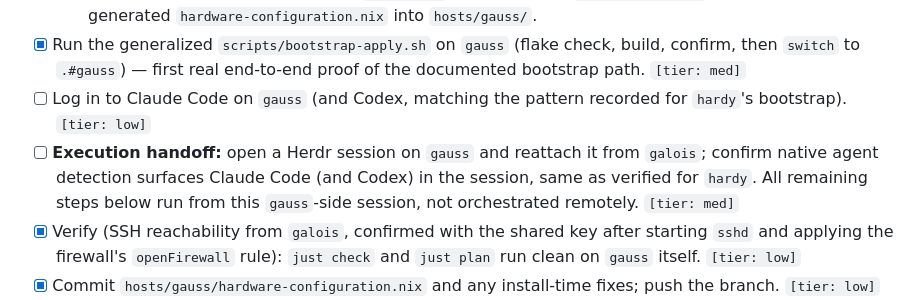
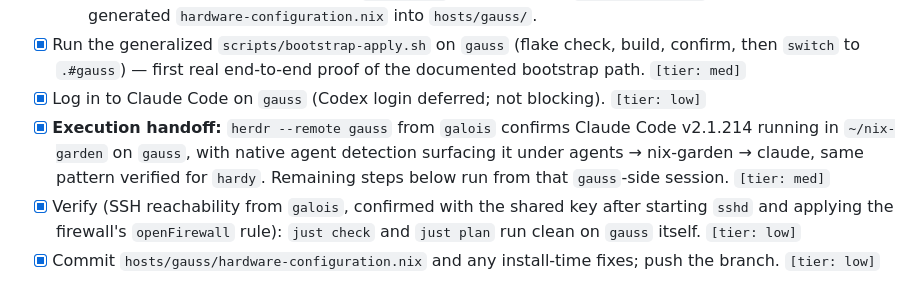
Before and after one commit to daneroo/nix-garden, a Markdown page: thoughts/plans/gauss-onboarding.md, the part around the change. Rendered like a GitHub page.

Commit message:
Confirm Claude Code handoff to gauss
Co-Authored-By: Claude Sonnet 5 <noreply@anthropic.com>

```diff
--- a/thoughts/plans/gauss-onboarding.md
+++ b/thoughts/plans/gauss-onboarding.md
@@ -80,13 +80,13 @@ outside this work.
 - [x] Run the generalized `scripts/bootstrap-apply.sh` on `gauss` (flake check,
       build, confirm, then `switch` to `.#gauss`) — first real end-to-end proof
       of the documented bootstrap path. `[tier: med]`
-- [ ] Log in to Claude Code on `gauss` (and Codex, matching the pattern recorded
-      for `hardy`'s bootstrap). `[tier: low]`
-- [ ] **Execution handoff:** open a Herdr session on `gauss` and reattach it
-      from `galois`; confirm native agent detection surfaces Claude Code (and
-      Codex) in the session, same as verified for `hardy`. All remaining steps
-      below run from this `gauss`-side session, not orchestrated remotely.
-      `[tier: med]`
+- [x] Log in to Claude Code on `gauss` (Codex login deferred; not blocking).
+      `[tier: low]`
+- [x] **Execution handoff:** `herdr --remote gauss` from `galois` confirms
+      Claude Code v2.1.214 running in `~/nix-garden` on `gauss`, with native
+      agent detection surfacing it under agents → nix-garden → claude, same
+      pattern verified for `hardy`. Remaining steps below run from that
+      `gauss`-side session. `[tier: med]`
 - [x] Verify (SSH reachability from `galois`, confirmed with the shared key
       after starting `sshd` and applying the firewall's `openFirewall` rule):
       `just check` and `just plan` run clean on `gauss` itself. `[tier: low]`
```
